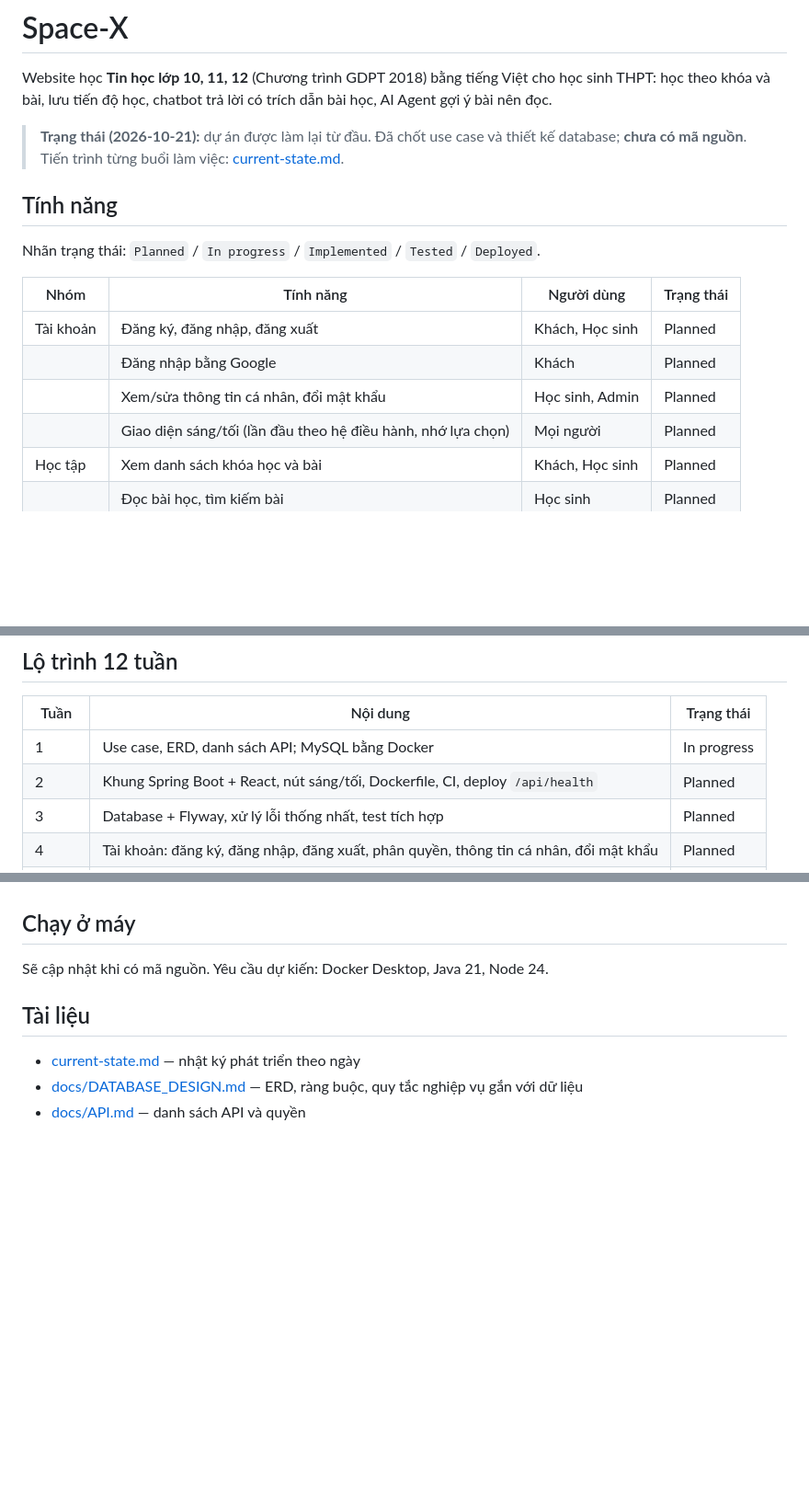
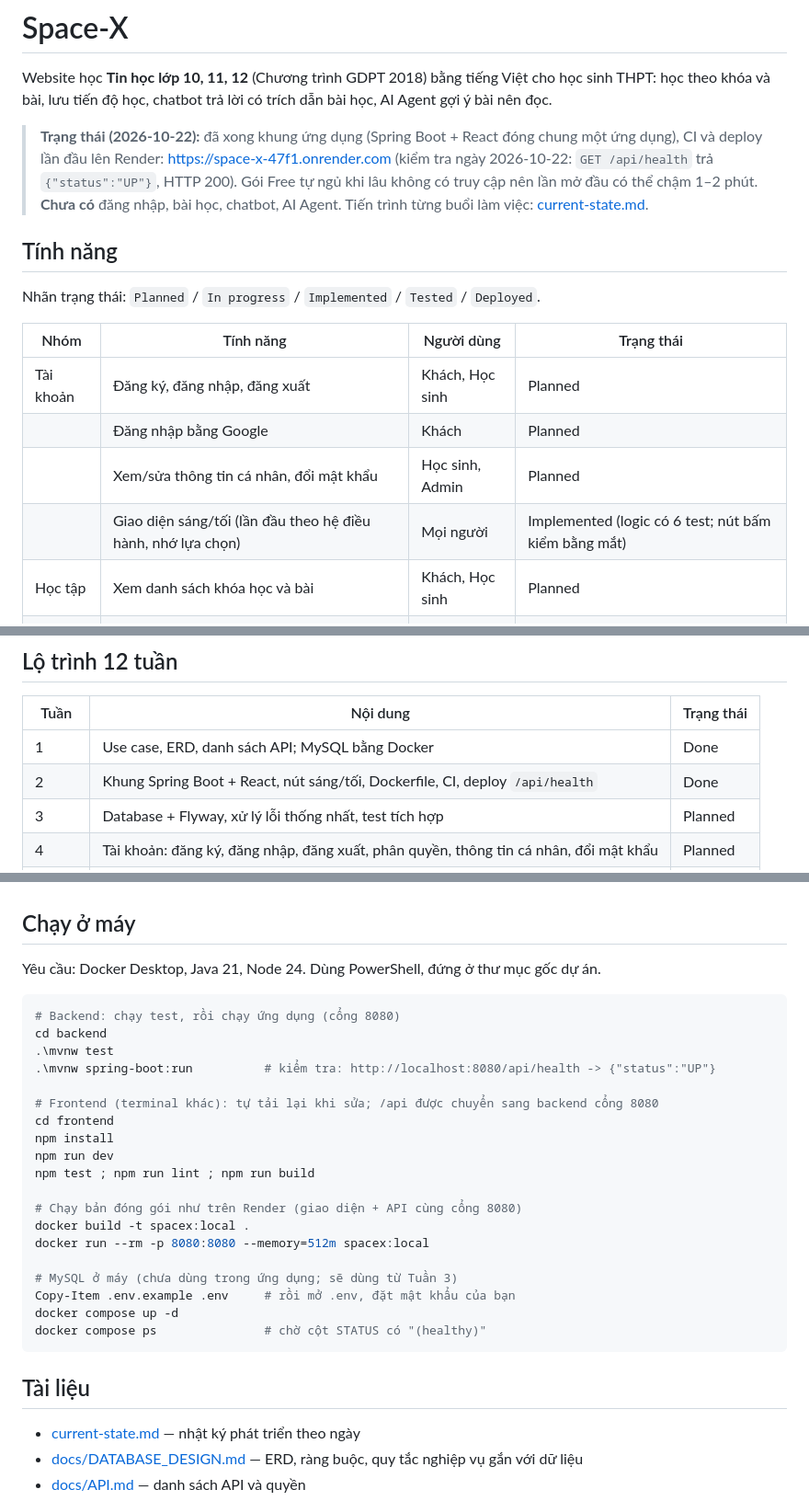
Before and after one commit to hannm2004/Space-X, a Markdown page: README.md, 3 parts joined by grey strips. Shown at 92% size. GitHub-like rendering; blank space fills up the shorter version.

Commit message:
docs: cap nhat README, danh muc test va nhat ky sau khi deploy Render

````diff
--- a/README.md
+++ b/README.md
@@ -2,7 +2,7 @@
 
 Website học **Tin học lớp 10, 11, 12** (Chương trình GDPT 2018) bằng tiếng Việt cho học sinh THPT: học theo khóa và bài, lưu tiến độ học, chatbot trả lời có trích dẫn bài học, AI Agent gợi ý bài nên đọc.
 
-> **Trạng thái (2026-10-21):** dự án được làm lại từ đầu. Đã chốt use case và thiết kế database; **chưa có mã nguồn**. Tiến trình từng buổi làm việc: [current-state.md](current-state.md).
+> **Trạng thái (2026-10-22):** đã xong khung ứng dụng (Spring Boot + React đóng chung một ứng dụng), CI và deploy lần đầu lên Render: https://space-x-47f1.onrender.com (kiểm tra ngày 2026-10-22: `GET /api/health` trả `{"status":"UP"}`, HTTP 200). Gói Free tự ngủ khi lâu không có truy cập nên lần mở đầu có thể chậm 1–2 phút. **Chưa có** đăng nhập, bài học, chatbot, AI Agent. Tiến trình từng buổi làm việc: [current-state.md](current-state.md).
 
 ## Tính năng
 
@@ -13,7 +13,7 @@ Nhãn trạng thái: `Planned` / `In progress` / `Implemented` / `Tested` / `Dep
 | Tài khoản | Đăng ký, đăng nhập, đăng xuất | Khách, Học sinh | Planned |
 | | Đăng nhập bằng Google | Khách | Planned |
 | | Xem/sửa thông tin cá nhân, đổi mật khẩu | Học sinh, Admin | Planned |
-| | Giao diện sáng/tối (lần đầu theo hệ điều hành, nhớ lựa chọn) | Mọi người | Planned |
+| | Giao diện sáng/tối (lần đầu theo hệ điều hành, nhớ lựa chọn) | Mọi người | Implemented (logic có 6 test; nút bấm kiểm bằng mắt) |
 | Học tập | Xem danh sách khóa học và bài | Khách, Học sinh | Planned |
 | | Đọc bài học, tìm kiếm bài | Học sinh | Planned |
 | | Tiến độ học: hoàn thành bài, % theo khóa, học tiếp, học lại | Học sinh | Planned |
@@ -40,8 +41,8 @@ Ngoài phạm vi bản đầu: đăng nhập Facebook (làm sau nếu còn thờ
 
 | Tuần | Nội dung | Trạng thái |
 |---|---|---|
-| 1 | Use case, ERD, danh sách API; MySQL bằng Docker | In progress |
-| 2 | Khung Spring Boot + React, nút sáng/tối, Dockerfile, CI, deploy `/api/health` | Planned |
+| 1 | Use case, ERD, danh sách API; MySQL bằng Docker | Done |
+| 2 | Khung Spring Boot + React, nút sáng/tối, Dockerfile, CI, deploy `/api/health` | Done |
 | 3 | Database + Flyway, xử lý lỗi thống nhất, test tích hợp | Planned |
 | 4 | Tài khoản: đăng ký, đăng nhập, đăng xuất, phân quyền, thông tin cá nhân, đổi mật khẩu | Planned |
 | 5 | Khóa học, bài học, Admin quản lý bài và ảnh | Planned |
@@ -60,7 +61,29 @@ Ngoài phạm vi bản đầu: đăng nhập Facebook (làm sau nếu còn thờ
 
 ## Chạy ở máy
 
-Sẽ cập nhật khi có mã nguồn. Yêu cầu dự kiến: Docker Desktop, Java 21, Node 24.
+Yêu cầu: Docker Desktop, Java 21, Node 24. Dùng PowerShell, đứng ở thư mục gốc dự án.
+
+```powershell
+# Backend: chạy test, rồi chạy ứng dụng (cổng 8080)
+cd backend
+.\mvnw test
+.\mvnw spring-boot:run          # kiểm tra: http://localhost:8080/api/health -> {"status":"UP"}
+
+# Frontend (terminal khác): tự tải lại khi sửa; /api được chuyển sang backend cổng 8080
+cd frontend
+npm install
+npm run dev
+npm test ; npm run lint ; npm run build
+
+# Chạy bản đóng gói như trên Render (giao diện + API cùng cổng 8080)
+docker build -t spacex:local .
+docker run --rm -p 8080:8080 --memory=512m spacex:local
+
+# MySQL ở máy (chưa dùng trong ứng dụng; sẽ dùng từ Tuần 3)
+Copy-Item .env.example .env     # rồi mở .env, đặt mật khẩu của bạn
+docker compose up -d
+docker compose ps               # chờ cột STATUS có "(healthy)"
+```
 
 ## Tài liệu
 
````
Also changed, not shown: other parts of README.md (+1 -0 lines), current-state.md (+20 -1 lines), docs/TESTING.md (+11 -9 lines).
